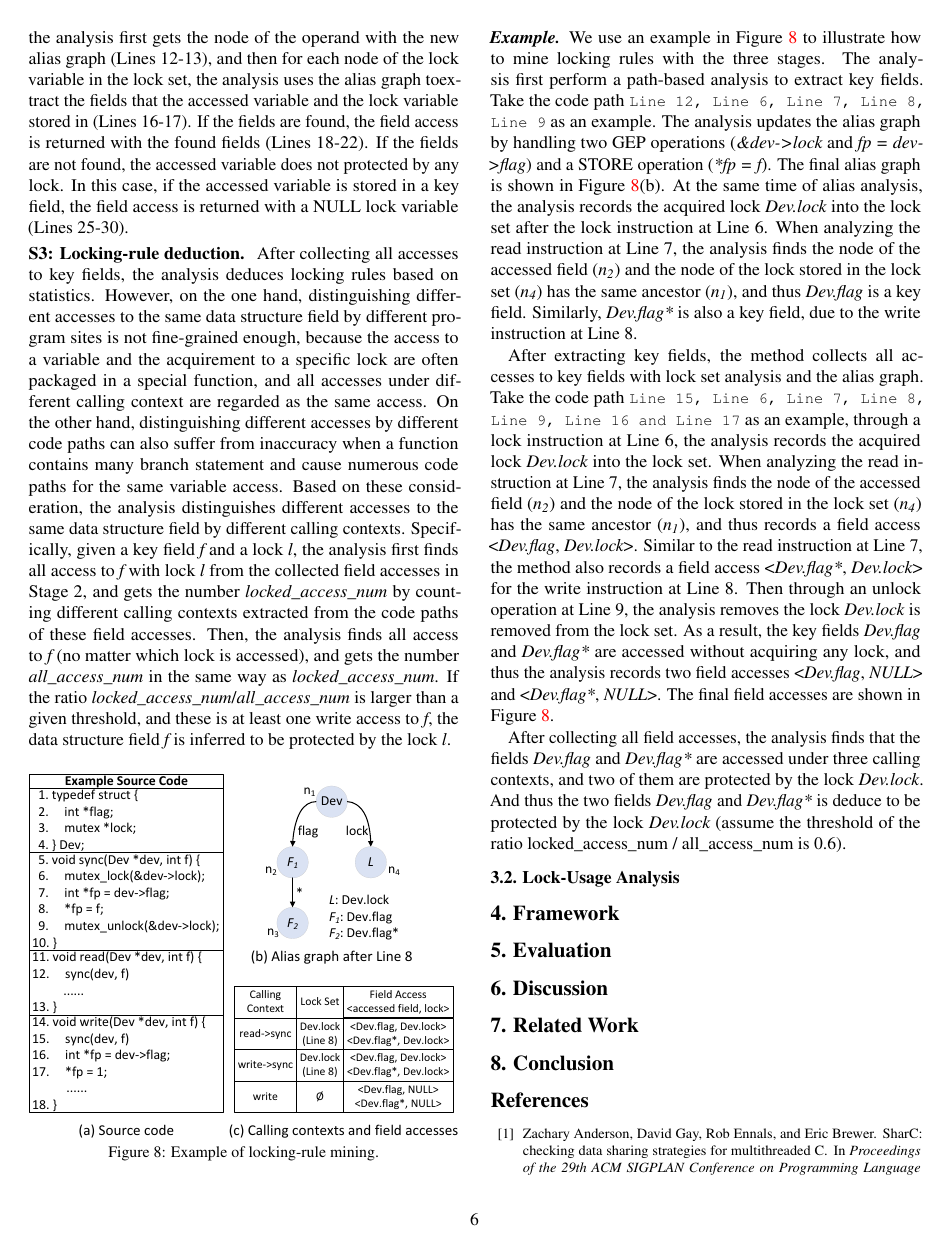
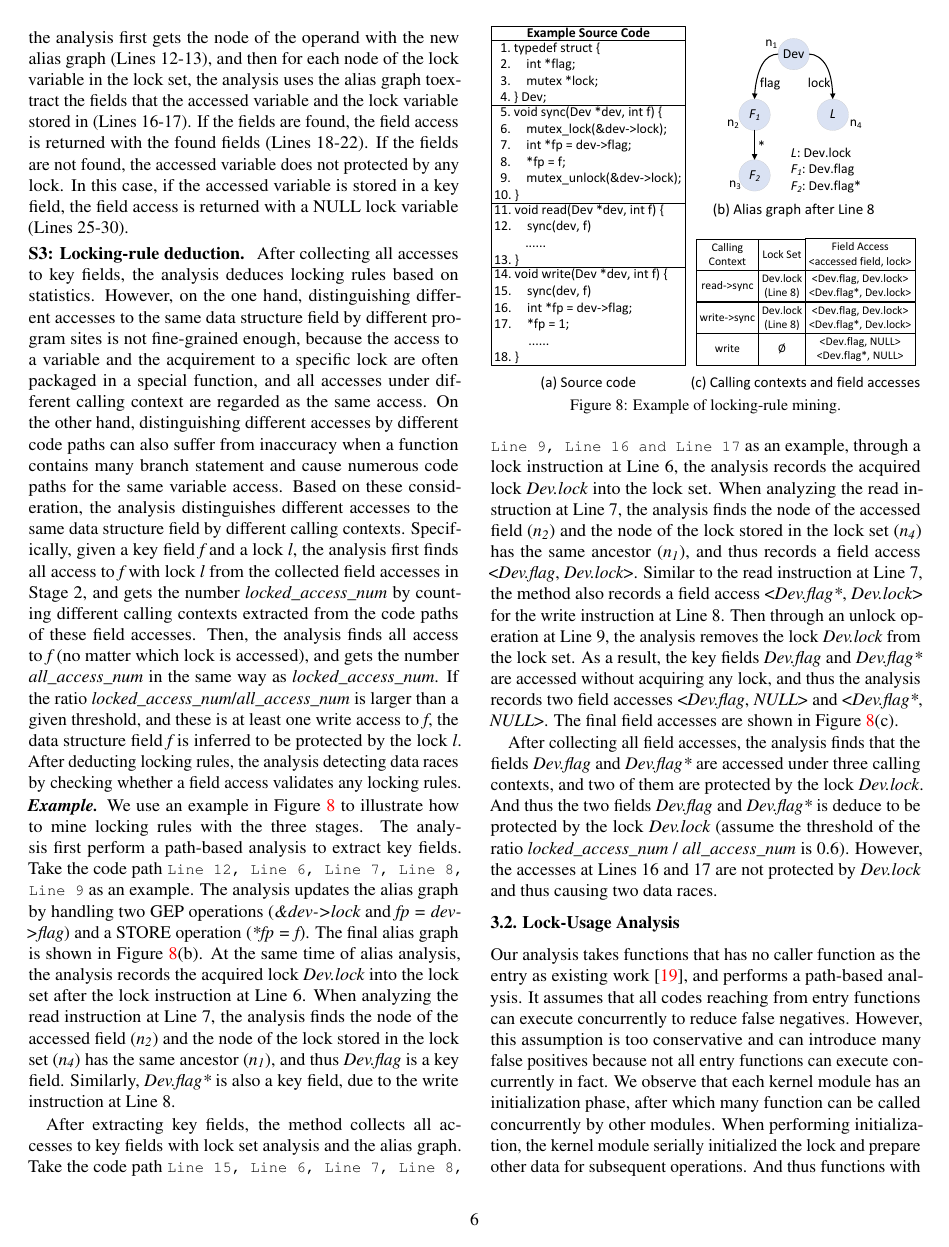
Before and after one commit to tluio/RaceMiner_paper, a LaTeX document (paper.tex, which reads 3.technique.tex): page 6 of 8. Compiled offline with pdfLaTeX.

Commit message:
Update technique

```diff
--- a/3.technique.tex
+++ b/3.technique.tex
@@ -220,7 +220,9 @@ all access to {\em f} (no matter which lock is accessed), and gets the number
 {\em all\_access\_num} in the same way as {\em locked\_access\_num}. If the
 ratio {\em locked\_access\_num}/{\em all\_access\_num} is larger than a given
 threshold, and these is at least one write access to {\em f}, the data
-structure field {\em f} is inferred to be protected by the lock {\em l}.
+structure field {\em f} is inferred to be protected by the lock {\em l}. After
+deducting locking rules, the analysis detecting data races by checking whether
+a field access validates any locking rules.
 
 \begin{figure}[htbp]
 	\centering
@@ -255,18 +257,28 @@ the lock stored in the lock set ($\mathit{n_4}$) has the same ancestor
 Dev.lock}>. Similar to the read instruction at Line 7, the method also records
 a field access <{\em Dev.flag*}, {\em Dev.lock}> for the write instruction at
 Line 8. Then through an unlock operation at Line 9, the analysis removes the
-lock {\em Dev.lock} is removed from the lock set. As a result, the key fields
-{\em Dev.flag} and {\em Dev.flag*} are accessed without acquiring any lock, and
-thus the analysis records two field accesses <{\em Dev.flag}, {\em NULL}> and
-<{\em Dev.flag*}, {\em NULL}>. The final field accesses are shown in
-Figure~\ref{fig_demo_rule_mining}.
+lock {\em Dev.lock} from the lock set. As a result, the key fields {\em
+Dev.flag} and {\em Dev.flag*} are accessed without acquiring any lock, and thus
+the analysis records two field accesses <{\em Dev.flag}, {\em NULL}> and <{\em
+Dev.flag*}, {\em NULL}>. The final field accesses are shown in
+Figure~\ref{fig_demo_rule_mining}(c).
 
 After collecting all field accesses, the analysis finds that the fields {\em
 Dev.flag} and {\em Dev.flag*} are accessed under three calling contexts, and
 two of them are protected by the lock {\em Dev.lock}. And thus the two fields
 {\em Dev.flag} and {\em Dev.flag*} is deduce to be protected by the lock {\em
-Dev.lock} (assume the threshold of the ratio locked\_access\_num /
-all\_access\_num is 0.6).
+Dev.lock} (assume the threshold of the ratio {\em locked\_access\_num} /
+{\em all\_access\_num} is 0.6). However, the accesses at Lines 16 and 17 are
+not protected by {\em Dev.lock} and thus causing two data races.
 
 \subsection{Lock-Usage Analysis}
 \label{subsec_lock_usage_analysis}
+Our analysis takes functions that has no caller function as the entry as
+existing work~\cite{Li:ASPLOS22}, and performs a path-based analysis. It
+assumes that all codes reaching from entry functions can execute concurrently
+to reduce false negatives. However, this assumption is too conservative and can
+introduce many false positives because not all entry functions can execute
+concurrently in fact. We observe that each kernel module has an initialization
+phase, after which many function can be called concurrently by other modules.
+When performing initialization, the kernel module serially initialized the lock
+and prepare other data for subsequent operations. And thus functions with the
```
Also changed, not shown: references.bib (+12 -0 lines), figures/fig_demo_lock_usage.pdf (added), figures/fig_pseudocode_lock_usage.pdf (added), 3.technique.tex (44 more changed lines), 2 other files.
